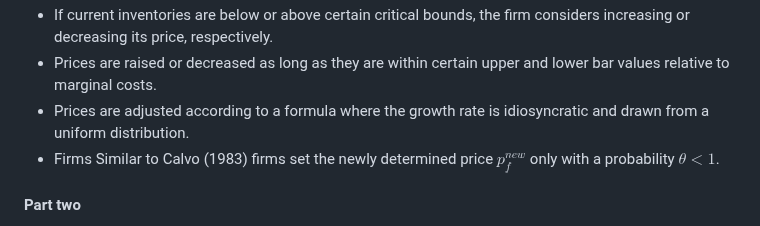
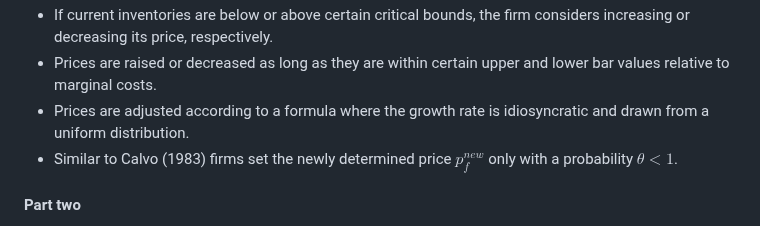
Before and after one commit to mahdikohan/complexityEconomics, a Markdown page: agent based macroeconomics/readme.md, the part around the change. Drawn GitHub-style.

```diff
--- a/agent based macroeconomics/readme.md
+++ b/agent based macroeconomics/readme.md
@@ -48,7 +48,7 @@ $$
 - If current inventories are below or above certain critical bounds, the firm considers increasing or decreasing its price, respectively.
 - Prices are raised or decreased as long as they are within certain upper and lower bar values relative to marginal costs.
 - Prices are adjusted according to a formula where the growth rate is idiosyncratic and drawn from a uniform distribution.
-- Firms Similar to Calvo (1983) firms set the newly determined price $`p^{new}_f`$ only with a probability $`\theta < 1`$.
+- Similar to Calvo (1983) firms set the newly determined price $`p^{new}_f`$ only with a probability $`\theta < 1`$.
 
 
 #### Part two
```
